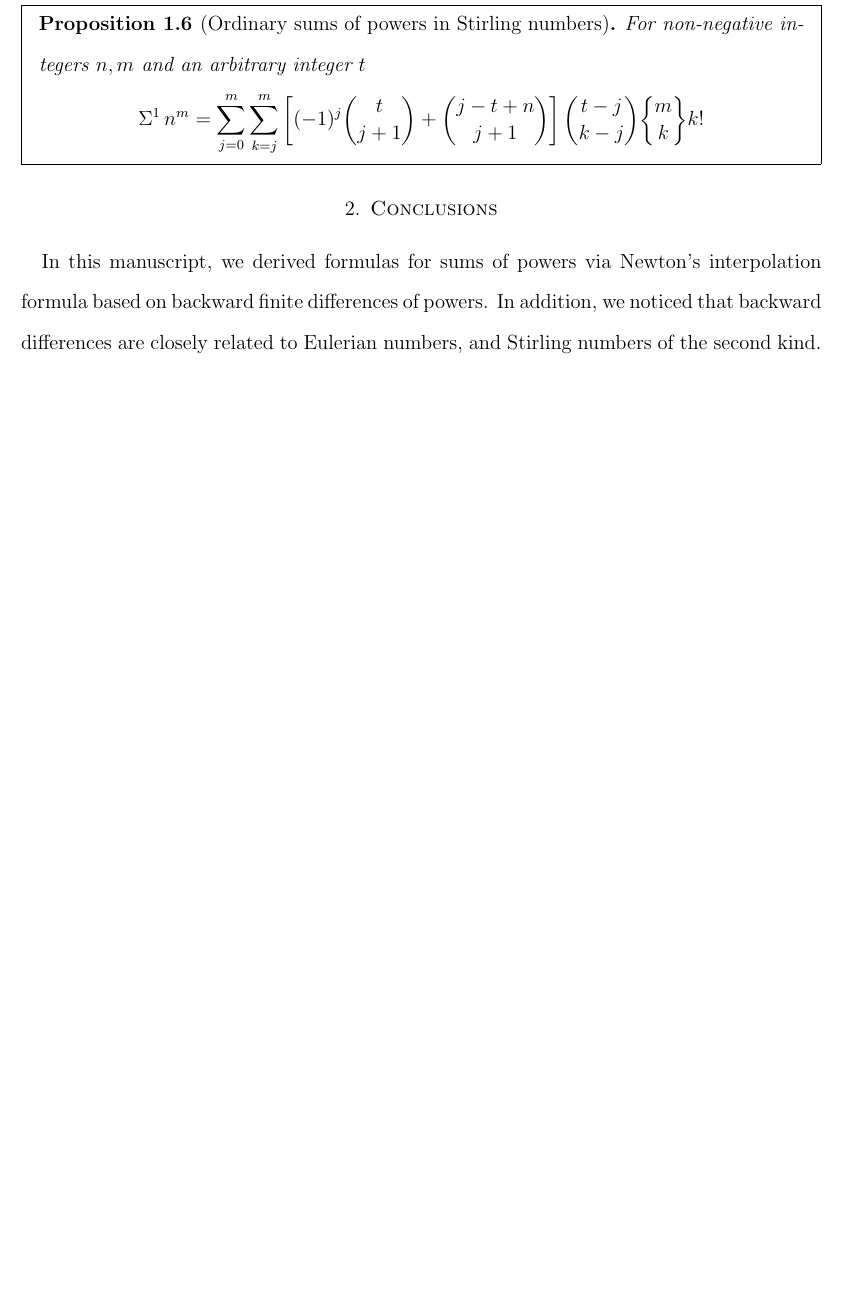
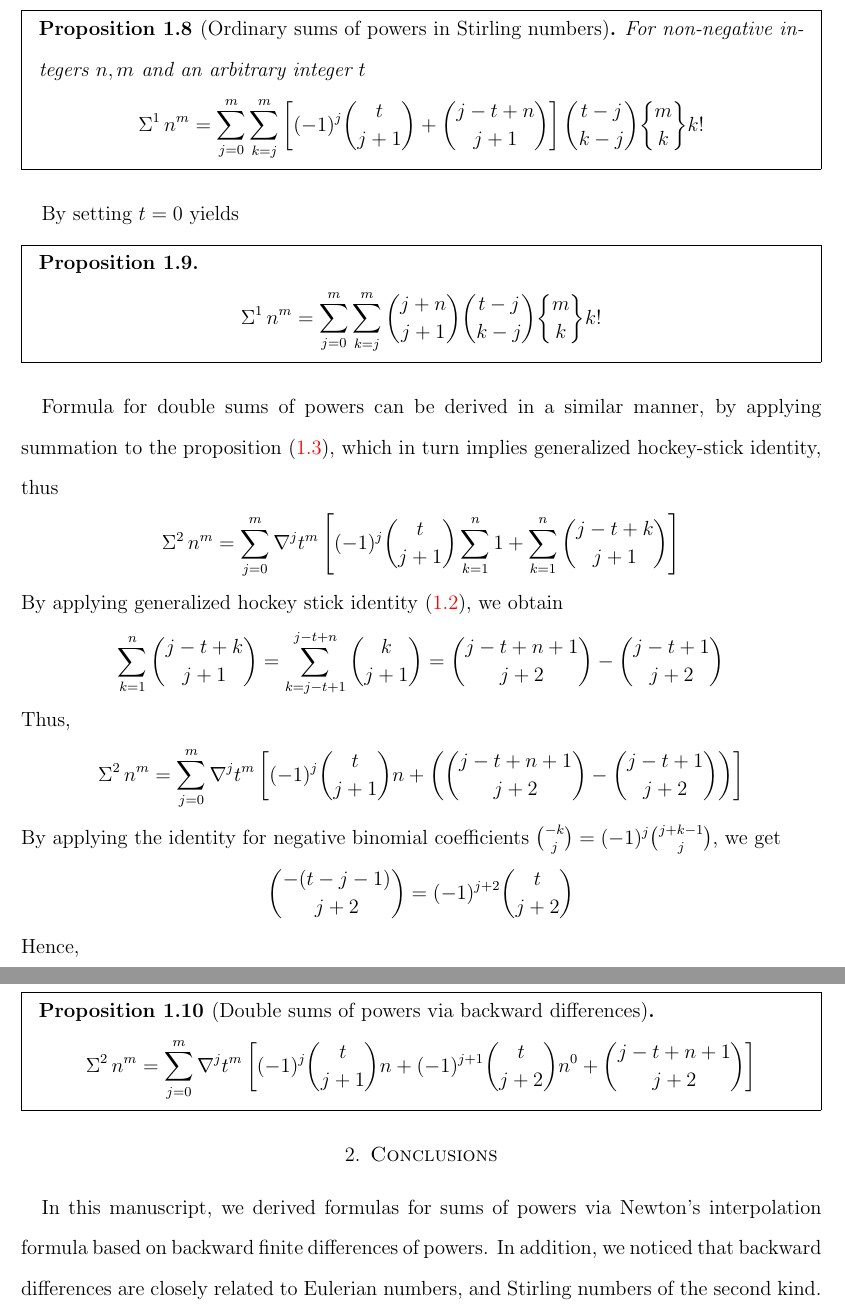
Before and after one commit to kolosovpetro/SumsOfPowersViaBackwardFiniteDifferencesAndNewtonFormula, a LaTeX paper (src/SumsOfPowersViaBackwardFiniteDifferencesAndNewtonFormula.tex, which reads src/sections/01_introduction.tex): part of page 5 of 7 before the commit and two parts of pages 5 and 6 of 8 after it, the two joined at a grey line, cut so that both start at the same text, the shorter picture padded with empty space. Compiled offline with pdfLaTeX.

Commit message:
formula for double sums of powers

```diff
--- a/src/sections/01_introduction.tex
+++ b/src/sections/01_introduction.tex
@@ -134,3 +145,40 @@ Thus, let be a formula for ordinary sums of powers in terms of Stirling numbers
         \end{align*}
     \end{mdframed}
 \end{proposition}
+By setting $t=0$ yields
+\begin{proposition}
+    \begin{mdframed}
+        \begin{align*}
+            \KnuthRFoldSum{1}{n}{m} &= \sum_{j=0}^{m} \sum_{k=j}^{m} \binom{j+n}{j+1} \binom{t-j}{k-j} \stirlingii{m}{k} k!
+        \end{align*}
+    \end{mdframed}
+\end{proposition}
+Formula for double sums of powers can be derived in a similar manner,
+by applying summation to the proposition~\eqref{prop:ordinary-sums-of-powers-via-backward-differences},
+which in turn implies generalized hockey-stick identity, thus
+\begin{align*}
+    \KnuthRFoldSum{2}{n}{m} &= \sum_{j=0}^{m} \nabla^{j} t^{m} \left[ (-1)^j \binom{t}{j+1} \sum_{k=1}^{n} 1 + \sum_{k=1}^{n} \binom{j-t+k}{j+1} \right]
+\end{align*}
+By applying generalized hockey stick identity~\eqref{lem:generalized-hockey-stick-identity}, we obtain
+\begin{align*}
+    \sum_{k=1}^{n} \binom{j-t+k}{j+1} = \sum_{k=j-t+1}^{j-t+n} \binom{k}{j+1} = \binom{j-t+n+1}{j+2} - \binom{j-t+1}{j+2}
+\end{align*}
+Thus,
+\begin{align*}
+    \KnuthRFoldSum{2}{n}{m}
+    &= \sum_{j=0}^{m} \nabla^{j} t^{m} \left[ (-1)^j \binom{t}{j+1} n + \left( \binom{j-t+n+1}{j+2} - \binom{j-t+1}{j+2} \right) \right]
+\end{align*}
+By applying the identity for negative binomial coefficients $\binom{-k}{j} = (-1)^j \binom{j+k-1}{j}$, we get
+\begin{align*}
+    \binom{-(t-j-1)}{j+2} = (-1)^{j+2} \binom{t}{j+2}
+\end{align*}
+Hence,
+\begin{proposition} [Double sums of powers via backward differences]
+    \label{prop:double-sums-of-powers-via-backward-differences}
+    \begin{mdframed}
+        \begin{align*}
+            \KnuthRFoldSum{2}{n}{m}
+            &= \sum_{j=0}^{m} \nabla^{j} t^{m} \left[ (-1)^j \binom{t}{j+1} n + (-1)^{j+1} \binom{t}{j+2} n^0 +  \binom{j-t+n+1}{j+2} \right]
+        \end{align*}
+    \end{mdframed}
+\end{proposition}
```
Also changed, not shown: src/sections/mathematica_programs.tex (+1 -0 lines), CHANGELOG.md, out/SumsOfPowersViaBackwardFiniteDifferencesAndNewtonFormula.pdf, src/sections/01_introduction.tex (17 more changed lines), 2 other files.
